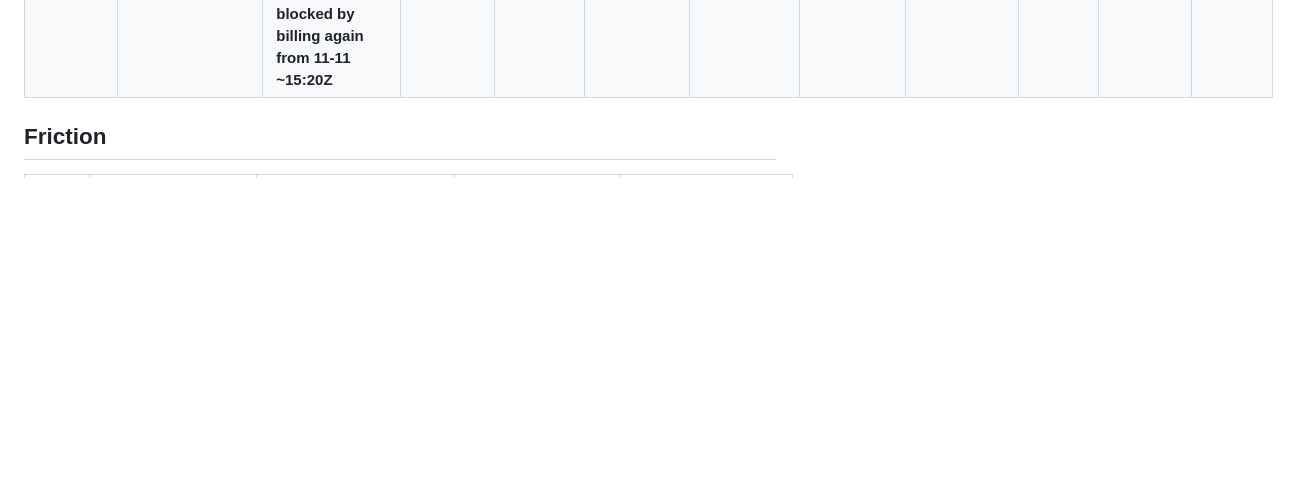
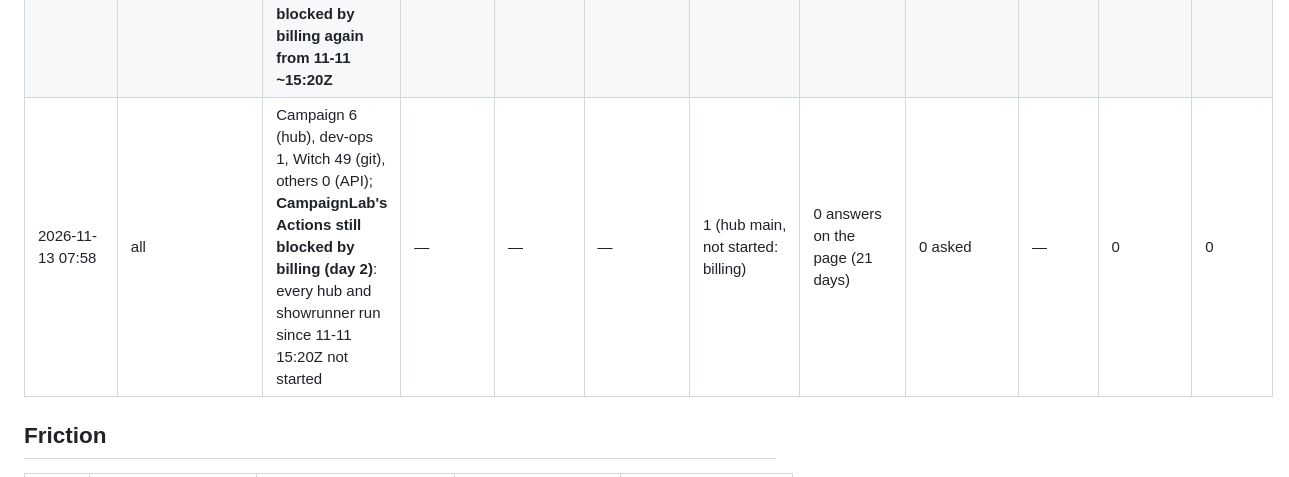
Before and after one commit to edsaperia/dev-ops, a Markdown page: owner/IMPROVEMENT-LOG.md, the part around the change. GitHub-like rendering; blank space fills up the shorter version.

Commit message:
Review 2026-11-13: numbers; CampaignLab billing block day 2
Co-Authored-By: Claude Opus 5.5 <noreply@anthropic.com>
Claude-Session: https://claude.ai/code/session_01TGJEAUgSWS2TUgzTZACXwy

```diff
--- a/owner/IMPROVEMENT-LOG.md
+++ b/owner/IMPROVEMENT-LOG.md
@@ -72,6 +72,7 @@ The record kept by the daily improvement review ([`claude/IMPROVEMENT.md`](../cl
 | 2026-11-09 07:58 | all | Witch 3 merges (git), dev-ops 1, others 0 (API); nothing red. Week to 11-09: Witch 279, Campaign 26 (hub 13, showrunner 13), dev-ops 8, draft, Topic, admit and ae 0 | — | — | — | 0 | 0 answers on the page (17 days) | 0 asked | — | 0 | 0 |
 | 2026-11-11 07:58 (covers 11-10, quiet) | all | 11-10: Witch 19 (git), dev-ops 2. 11-11: Campaign 7 (hub 6, showrunner 1), Topic 2 (#394, #395; production deployed by Ed 11-10 13:48), Witch 4 (git); nothing red | — | — | — | 0 | 0 answers on the page (19 days); Ed worked in Topic's session | 1 asked (Topic, an update); weekly confirmation of long waits sent to admit, draft and Topic | — | 0 | 0 |
 | 2026-11-12 08:00 | all | Campaign 22 (hub 16, showrunner 6), admit 1 (nwspk/admit #18), dev-ops 1, Witch 8 (git), others 0 (API); **CampaignLab's Actions blocked by billing again from 11-11 ~15:20Z** | — | — | — | 2 (showrunner main, not started: billing) | 0 answers on the page (20 days) | 0 asked | — | 0 | 0 |
+| 2026-11-13 07:58 | all | Campaign 6 (hub), dev-ops 1, Witch 49 (git), others 0 (API); **CampaignLab's Actions still blocked by billing (day 2)**: every hub and showrunner run since 11-11 15:20Z not started | — | — | — | 1 (hub main, not started: billing) | 0 answers on the page (21 days) | 0 asked | — | 0 | 0 |
 
 ## Friction
 
```
